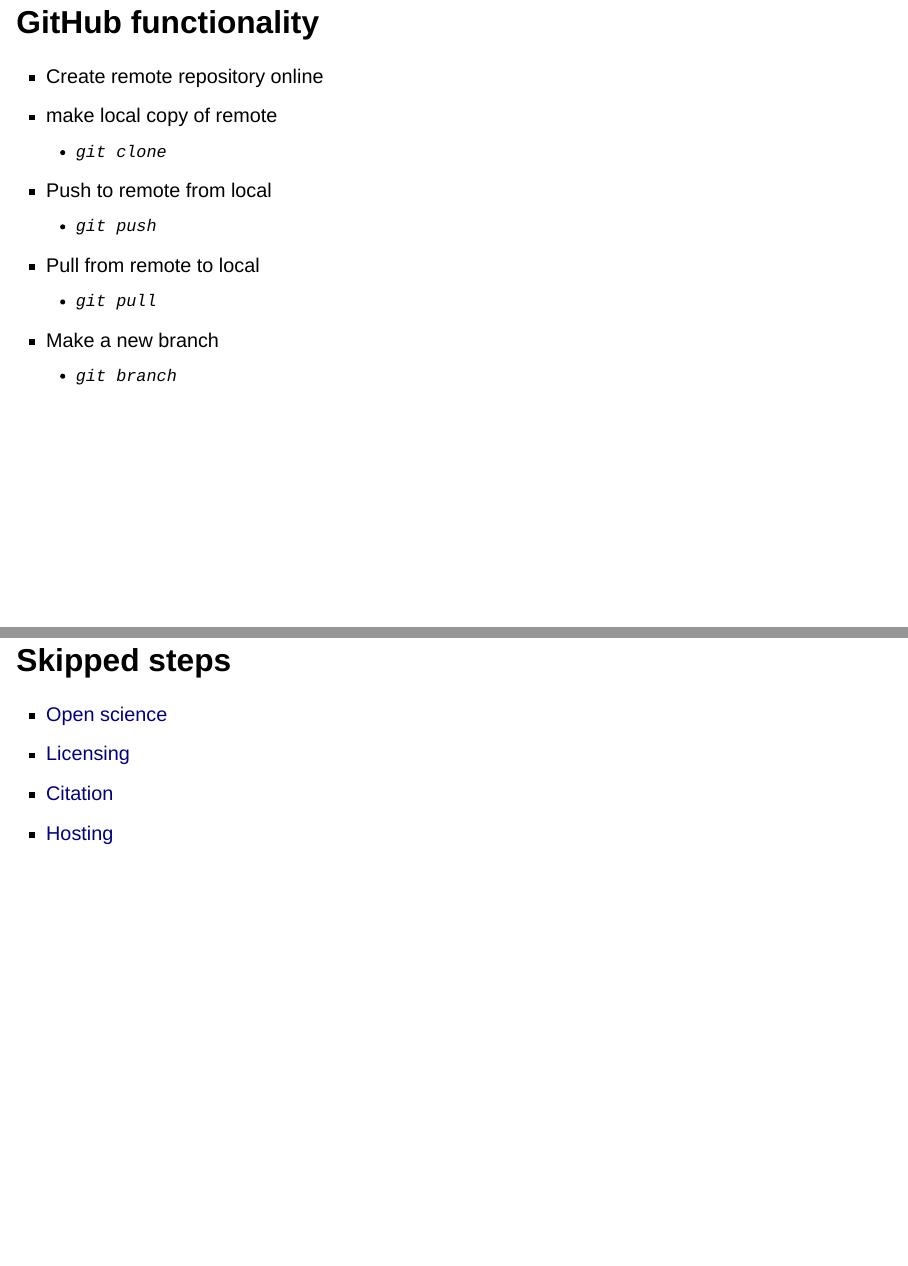
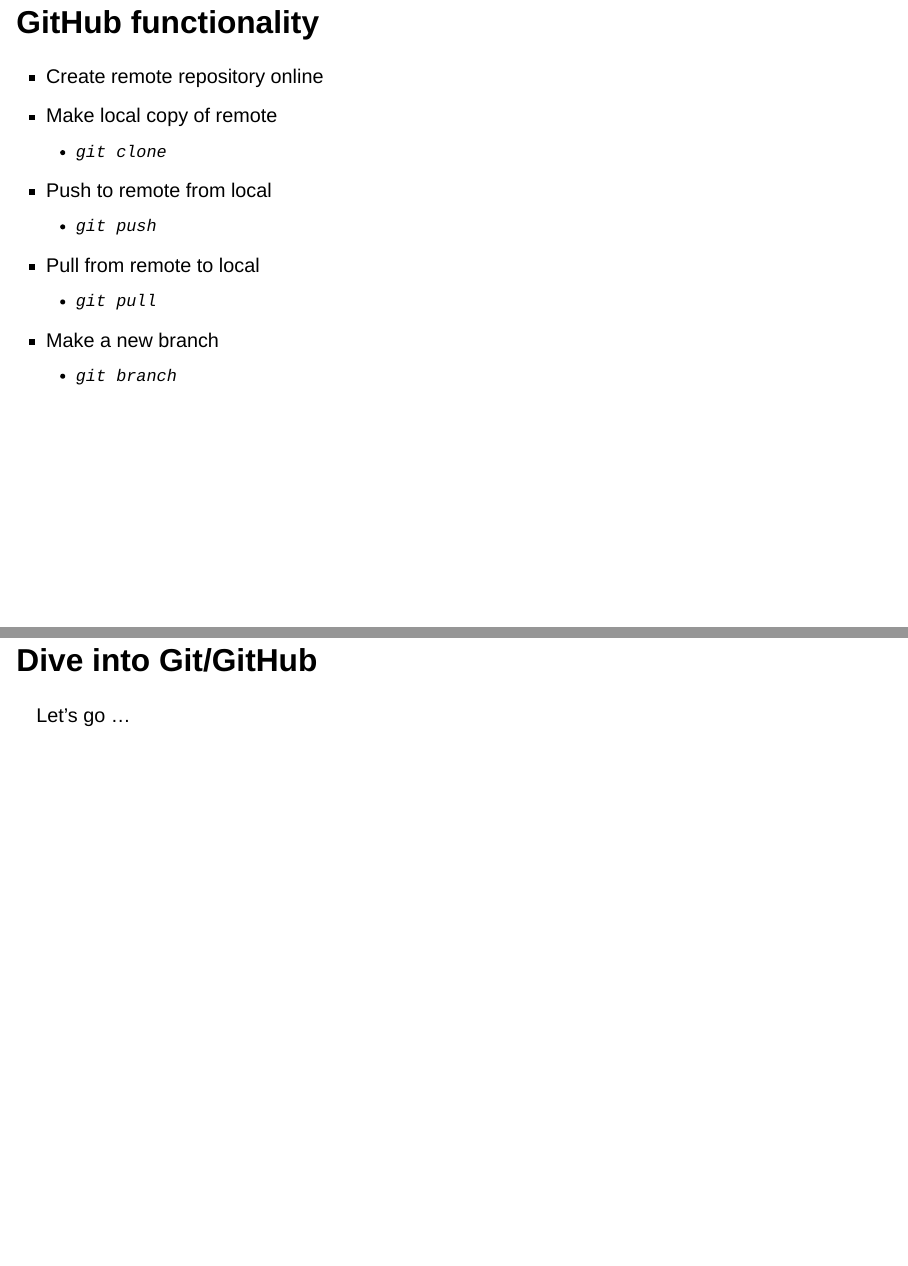
Before and after one commit to StefanWiens/Git_carpentry_Nov_2022, a Quarto document (Git_carpentry_Nov2022.qmd): pages 12 and 14 of 14 before the commit and pages 12 and 15 of 15 after it, joined at a grey line. Rendered offline with R 4.5, knitr and Pandoc in place of Quarto, with nearby package versions; drawn as Slidy slides in place of the format the file asks for.

Commit message:
add get started slide

```diff
--- a/Git_carpentry_Nov2022.qmd
+++ b/Git_carpentry_Nov2022.qmd
@@ -112,7 +112,7 @@
 ## GitHub functionality
 
 -   Create remote repository online
--   make local copy of remote
+-   Make local copy of remote
     -   `git clone`
 -   Push to remote from local
     -   `git push`
@@ -143,0 +147,3 @@
+## Dive into Git/GitHub
+
+Let's go ...
```
Also changed, not shown: docs/search.json, Git_carpentry_Nov2022.qmd (3 more changed lines), 1 other file.
